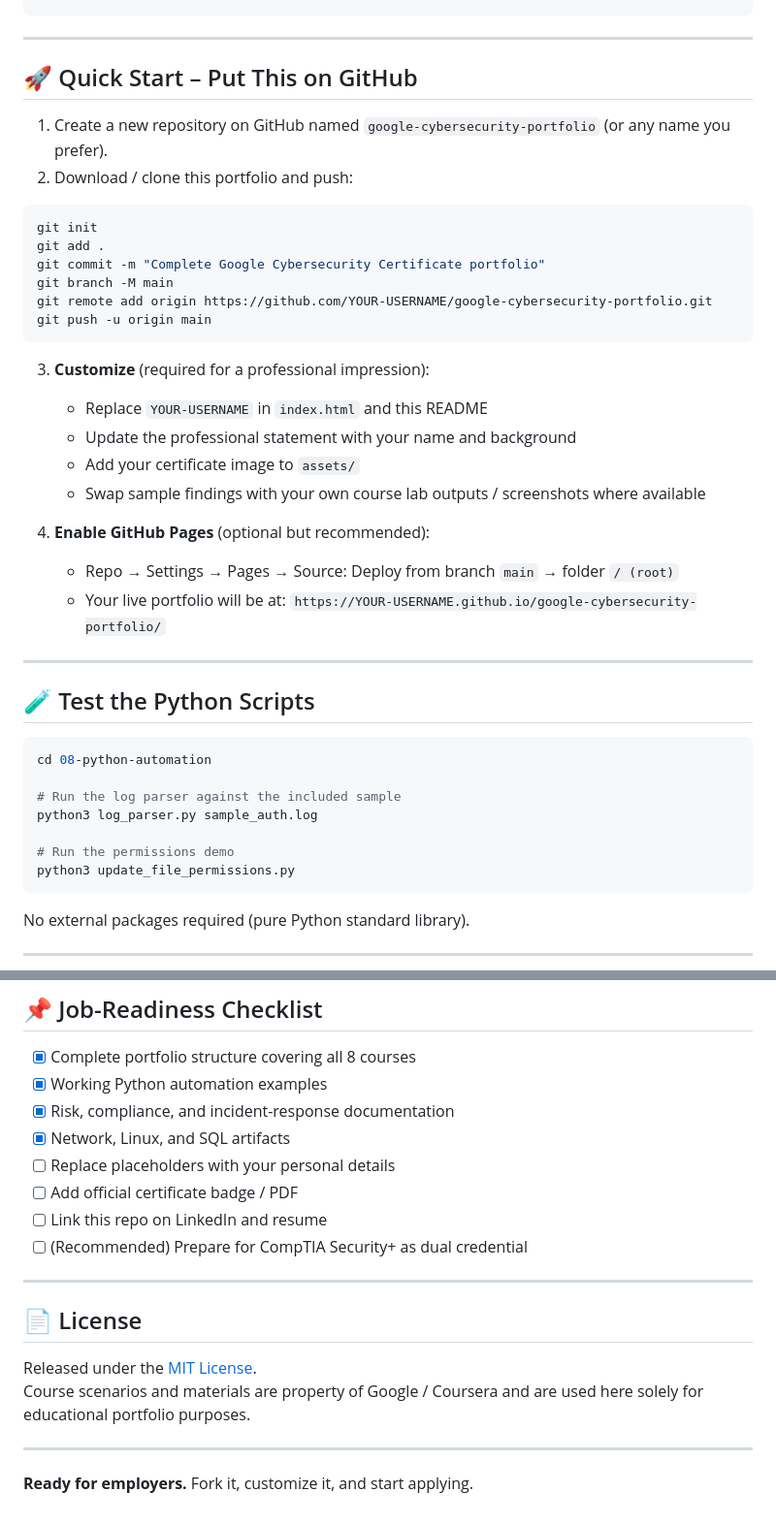
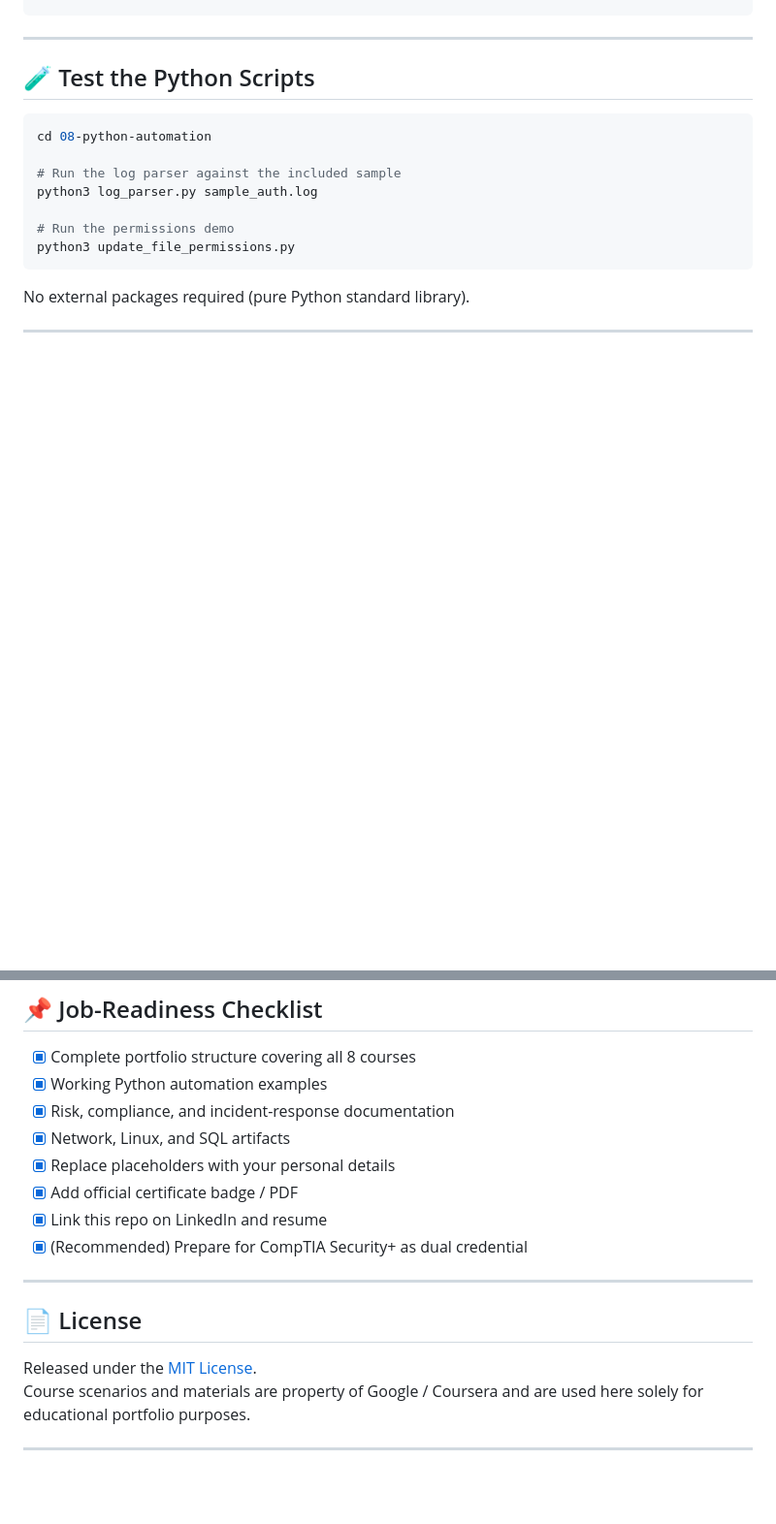
Before and after one commit to Mohammad-MCA/cybersecurity-portfolio, a Markdown page: README.md, 2 parts joined by grey strips. Shown at 97% size. Drawn GitHub-style; blank space fills up the shorter version.

````diff
--- a/README.md
+++ b/README.md
@@ -125,31 +125,6 @@ google-cybersecurity-portfolio/
 
 ---
 
-## 🚀 Quick Start – Put This on GitHub
-
-1. Create a new repository on GitHub named `google-cybersecurity-portfolio` (or any name you prefer).
-2. Download / clone this portfolio and push:
-
-```bash
-git init
-git add .
-git commit -m "Complete Google Cybersecurity Certificate portfolio"
-git branch -M main
-git remote add origin https://github.com/YOUR-USERNAME/google-cybersecurity-portfolio.git
-git push -u origin main
-```
-
-3. **Customize** (required for a professional impression):
-   - Replace `YOUR-USERNAME` in `index.html` and this README
-   - Update the professional statement with your name and background
-   - Add your certificate image to `assets/`
-   - Swap sample findings with your own course lab outputs / screenshots where available
-
-4. **Enable GitHub Pages** (optional but recommended):
-   - Repo → Settings → Pages → Source: Deploy from branch `main` → folder `/ (root)`
-   - Your live portfolio will be at: `https://YOUR-USERNAME.github.io/google-cybersecurity-portfolio/`
-
----
 
 ## 🧪 Test the Python Scripts
 
@@ -173,10 +148,10 @@ No external packages required (pure Python standard library).
 - [x] Working Python automation examples
 - [x] Risk, compliance, and incident-response documentation
 - [x] Network, Linux, and SQL artifacts
-- [ ] Replace placeholders with your personal details
-- [ ] Add official certificate badge / PDF
-- [ ] Link this repo on LinkedIn and resume
-- [ ] (Recommended) Prepare for CompTIA Security+ as dual credential
+- [x] Replace placeholders with your personal details
+- [x] Add official certificate badge / PDF
+- [x] Link this repo on LinkedIn and resume
+- [x] (Recommended) Prepare for CompTIA Security+ as dual credential
 
 ---
 
@@ -186,5 +161,3 @@ Released under the [MIT License](LICENSE).
 Course scenarios and materials are property of Google / Coursera and are used here solely for educational portfolio purposes.
 
 ---
-
-**Ready for employers.** Fork it, customize it, and start applying.
````
